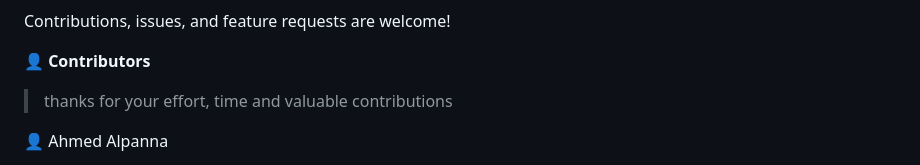
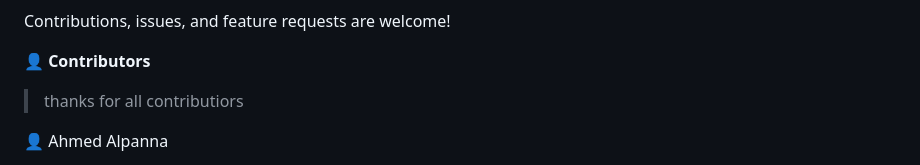
Before and after one commit to maximoortelli/Portfolio-setup-and-mobile--first, a Markdown page: README.md, the part around the change. Drawn GitHub-style.

```diff
--- a/README.md
+++ b/README.md
@@ -131,7 +131,7 @@ Contributions, issues, and feature requests are welcome!
 
 👤 **Contributors**
 
-> thanks for your effort, time and valuable contributions
+> thanks for all contributiors
 
 👤 Ahmed Alpanna
 - GitHub: [@ALPANNA-GH](https://github.com/ALPANNA-GH)
```
